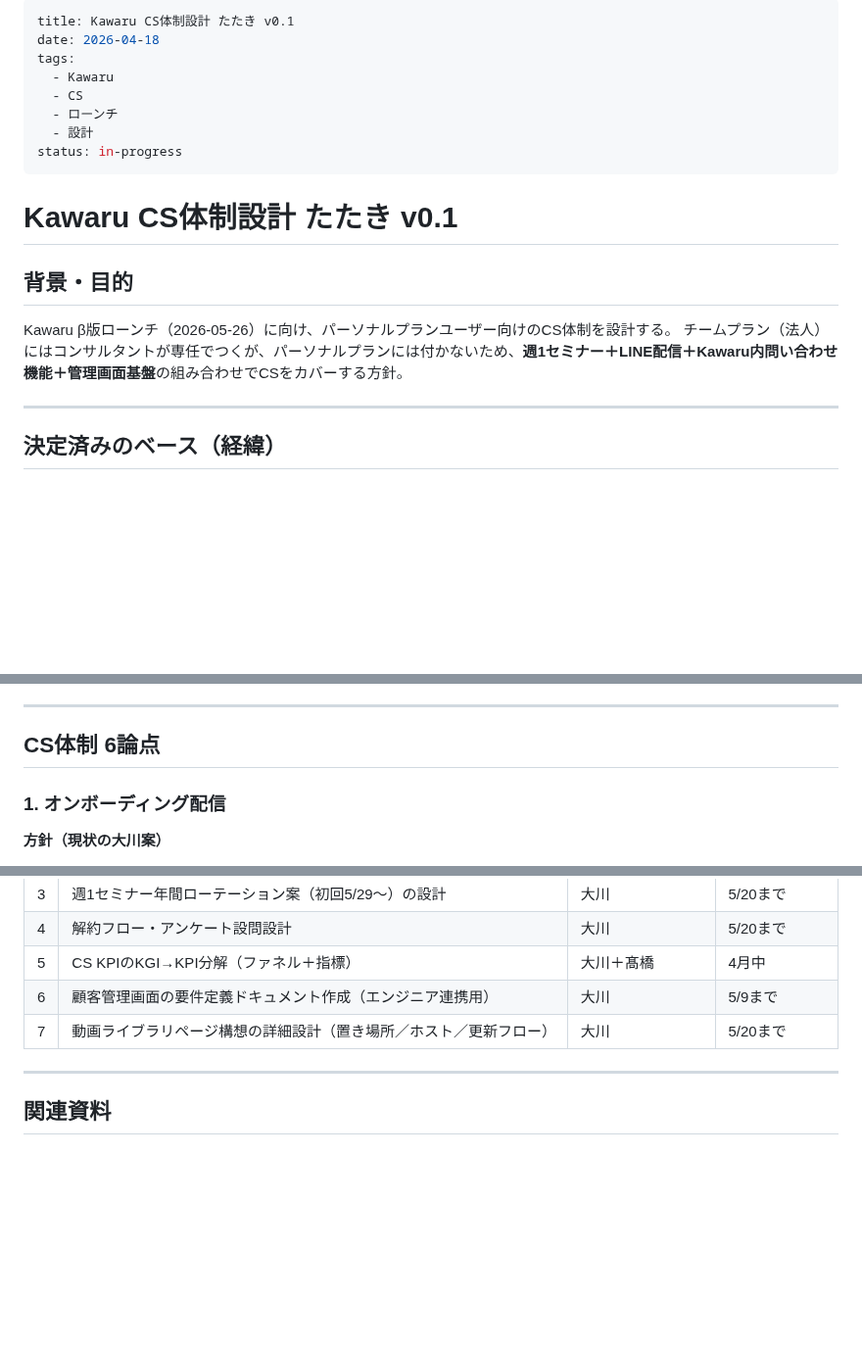
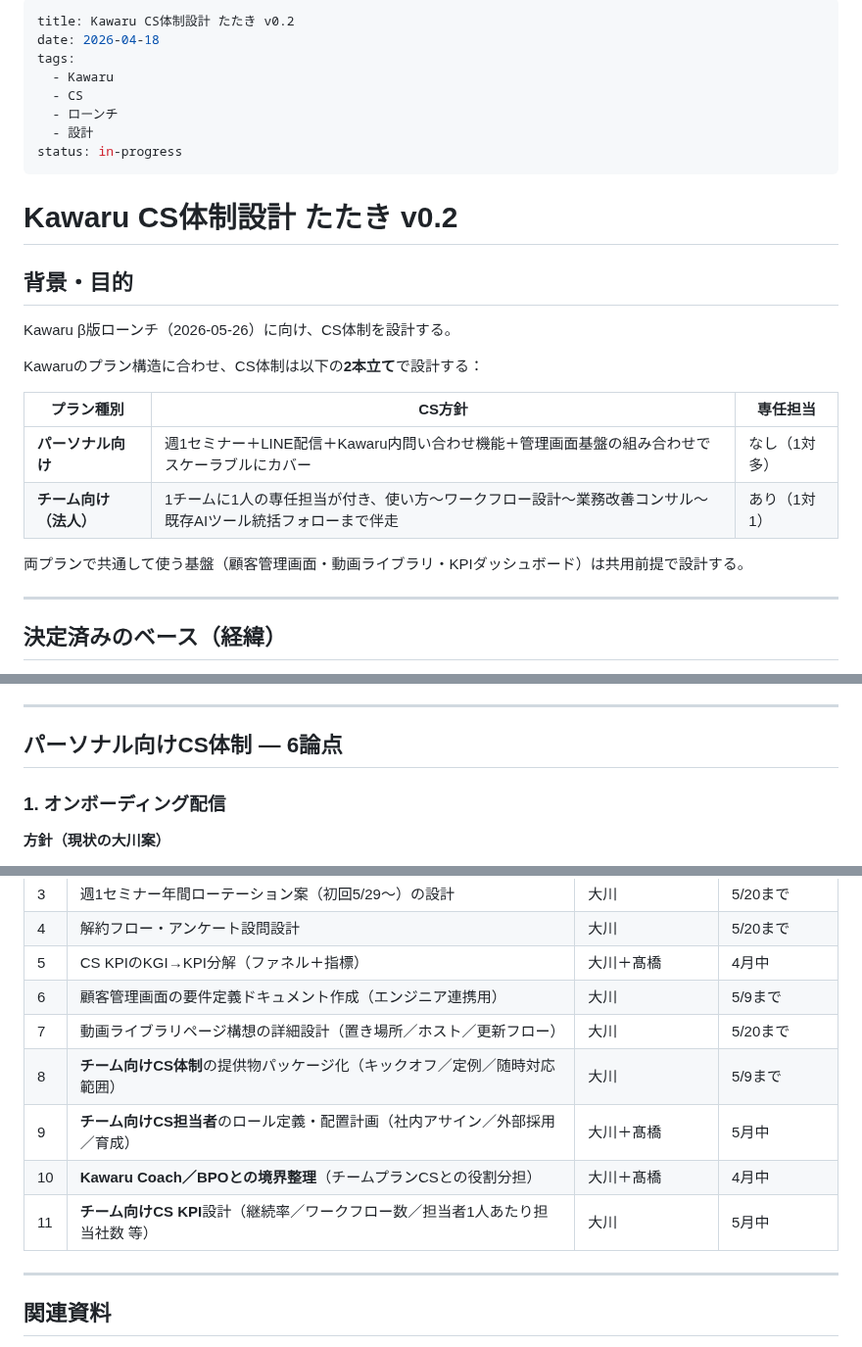
Before and after one commit to Ryunosuke-Okawa/Ryunosuke-n1, a Markdown page: strategy/kawaru_cs_設計_20260418.md, 3 parts joined by grey strips. Shown at 98% size. GitHub-like rendering; blank space fills up the shorter version.

```diff
--- a/strategy/kawaru_cs_設計_20260418.md
+++ b/strategy/kawaru_cs_設計_20260418.md
@@ -1,5 +1,5 @@
 ---
-title: Kawaru CS体制設計 たたき v0.1
+title: Kawaru CS体制設計 たたき v0.2
 date: 2026-04-18
 tags:
   - Kawaru
@@ -9,12 +9,20 @@ tags:
 status: in-progress
 ---
 
-# Kawaru CS体制設計 たたき v0.1
+# Kawaru CS体制設計 たたき v0.2
 
 ## 背景・目的
 
-Kawaru β版ローンチ（2026-05-26）に向け、パーソナルプランユーザー向けのCS体制を設計する。
-チームプラン（法人）にはコンサルタントが専任でつくが、パーソナルプランには付かないため、**週1セミナー＋LINE配信＋Kawaru内問い合わせ機能＋管理画面基盤**の組み合わせでCSをカバーする方針。
+Kawaru β版ローンチ（2026-05-26）に向け、CS体制を設計する。
+
+Kawaruのプラン構造に合わせ、CS体制は以下の**2本立て**で設計する：
+
+| プラン種別 | CS方針 | 専任担当 |
+|----------|--------|---------|
+| **パーソナル向け** | 週1セミナー＋LINE配信＋Kawaru内問い合わせ機能＋管理画面基盤の組み合わせでスケーラブルにカバー | なし（1対多） |
+| **チーム向け（法人）** | 1チームに1人の専任担当が付き、使い方〜ワークフロー設計〜業務改善コンサル〜既存AIツール統括フォローまで伴走 | あり（1対1） |
+
+両プランで共通して使う基盤（顧客管理画面・動画ライブラリ・KPIダッシュボード）は共用前提で設計する。
 
 ---
 
@@ -32,7 +40,7 @@ Kawaru β版ローンチ（2026-05-26）に向け、パーソナルプランユ
 
 ---
 
-## CS体制 6論点
+## パーソナル向けCS体制 — 6論点
 
 ### 1. オンボーディング配信
 
@@ -174,6 +226,10 @@ Kawaru β版ローンチ（2026-05-26）に向け、パーソナルプランユ
 | 5 | CS KPIのKGI→KPI分解（ファネル＋指標） | 大川＋髙橋 | 4月中 |
 | 6 | 顧客管理画面の要件定義ドキュメント作成（エンジニア連携用） | 大川 | 5/9まで |
 | 7 | 動画ライブラリページ構想の詳細設計（置き場所／ホスト／更新フロー） | 大川 | 5/20まで |
+| 8 | **チーム向けCS体制**の提供物パッケージ化（キックオフ／定例／随時対応範囲） | 大川 | 5/9まで |
+| 9 | **チーム向けCS担当者**のロール定義・配置計画（社内アサイン／外部採用／育成） | 大川＋髙橋 | 5月中 |
+| 10 | **Kawaru Coach／BPOとの境界整理**（チームプランCSとの役割分担） | 大川＋髙橋 | 4月中 |
+| 11 | **チーム向けCS KPI**設計（継続率／ワークフロー数／担当者1人あたり担当社数 等） | 大川 | 5月中 |
 
 ---
 
```
Also changed, not shown: other parts of strategy/kawaru_cs_設計_20260418.md (+44 -0 lines).
